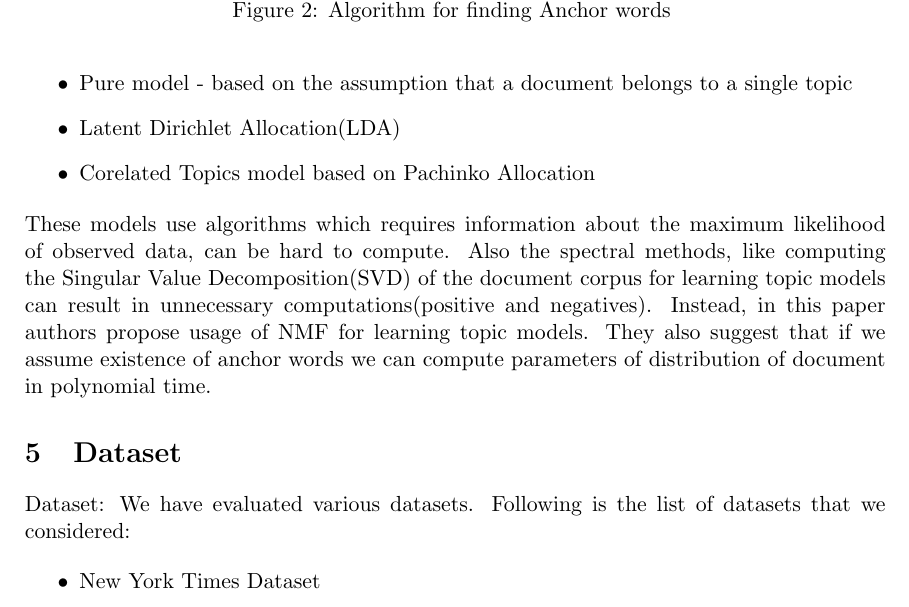
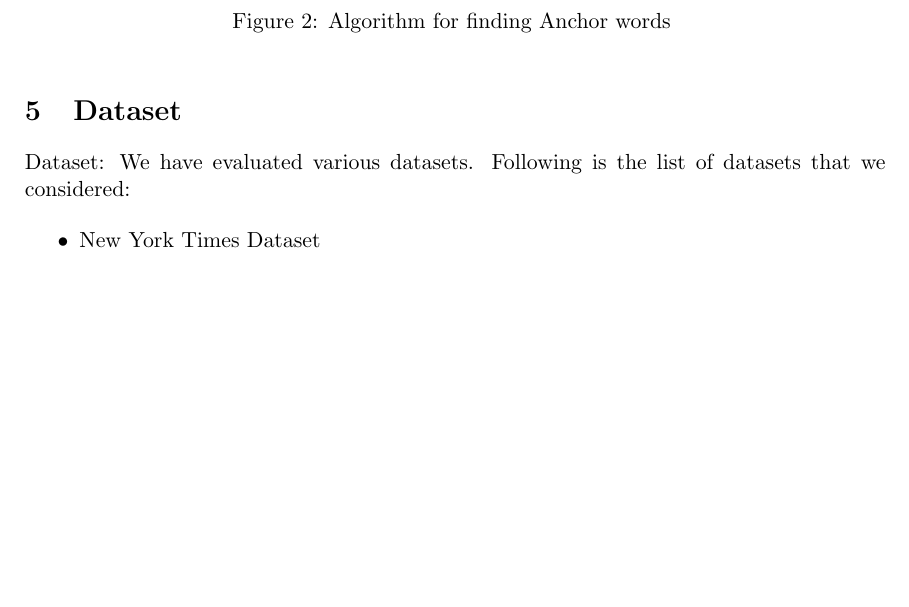
Before and after one commit to primalpop/641-Project, a LaTeX document (reports/final report/finalreport.tex): part of page 4 of 6, cut so that both start at the same text, the shorter picture padded with empty space. Compiled offline with pdfLaTeX.

Commit message:
Final report

```diff
--- a/reports/final report/finalreport.tex
+++ b/reports/final report/finalreport.tex
@@ -76,14 +76,6 @@ The high level sketch of algorithm as proposed by \cite{tm} is given in \ref{fig
 \label{fig:algorithm}
 \end{figure}
 
-
-\begin{itemize}
-\item Pure model - based on the assumption that a document belongs to a single topic
-\item Latent Dirichlet Allocation(LDA)
-\item Corelated Topics model based on Pachinko Allocation
-\end{itemize}
-These models use algorithms which requires information about the maximum likelihood of observed data, can be hard to compute. Also the spectral methods, like computing the Singular Value Decomposition(SVD) of the document corpus for learning topic models can result in unnecessary computations(positive and negatives). Instead, in this paper authors propose usage of NMF for learning topic models. They also suggest that if we assume existence of anchor words we can compute parameters of distribution of document in polynomial time.
-
 \section{Dataset}
 Dataset: We have evaluated various datasets. Following is the list of datasets that we considered:
 
```
Also changed, not shown: reports/final report/algorithm.png (added), reports/final report/algorithmour.png (added), reports/final report/convexhull.png (added), reports/final report/document_similarity.jpg (added), reports/final report/finalreport.tex (4 more changed lines).
